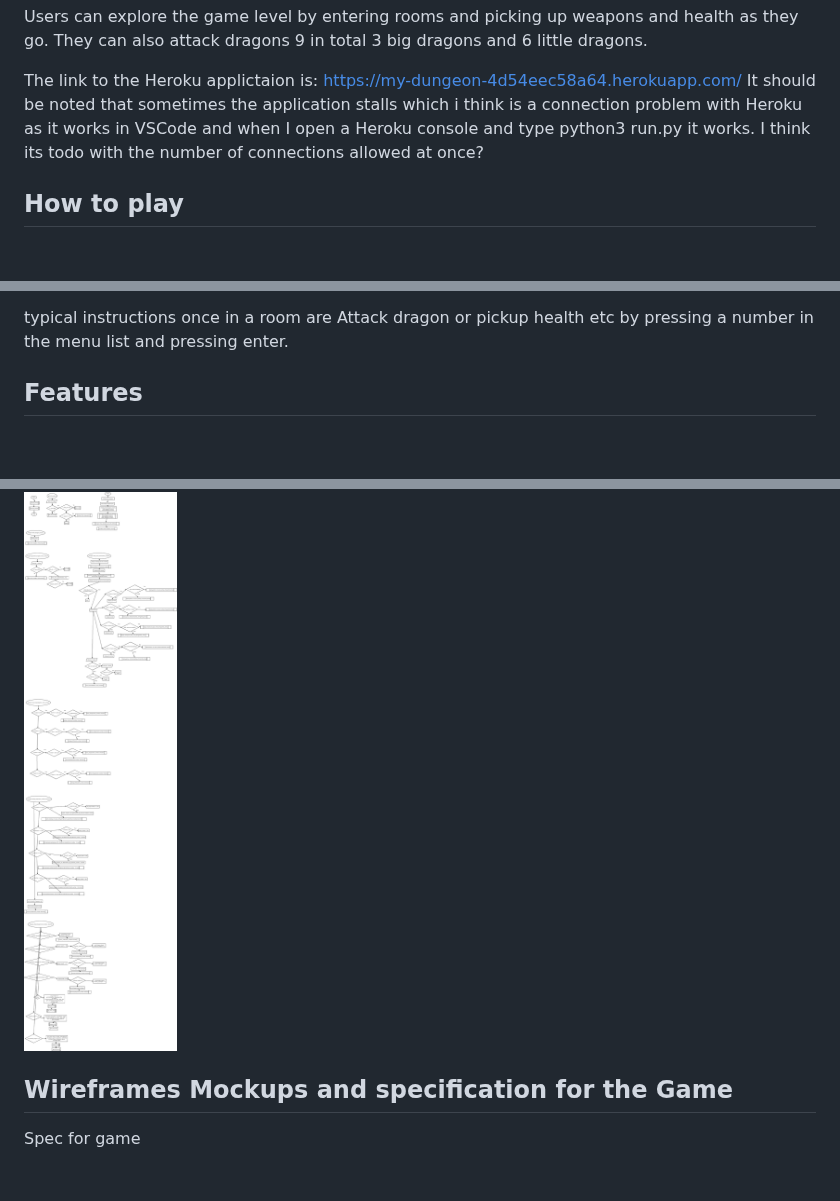
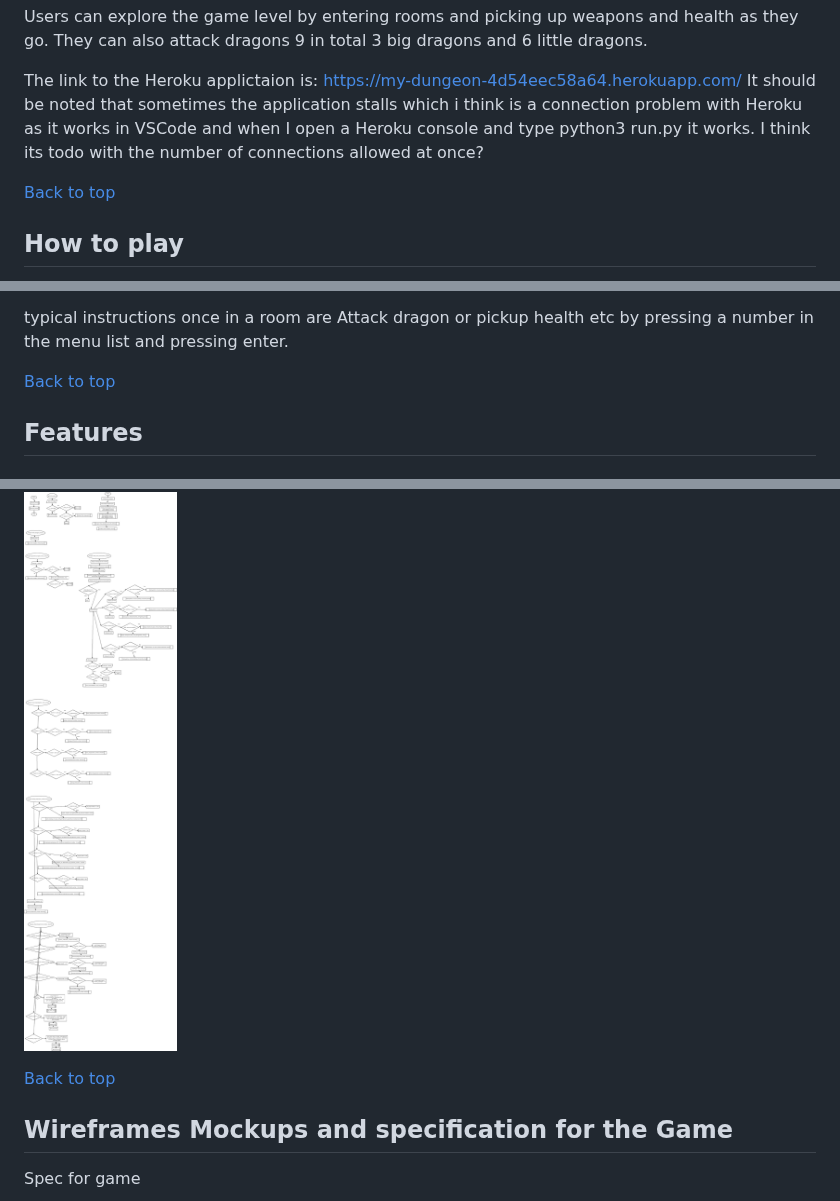
Before and after one commit to michaelcloran/my-dungeon, a Markdown page: README.md, 3 parts joined by grey strips. Rendered like a GitHub page; blank space fills up the shorter version.

```diff
--- a/README.md
+++ b/README.md
@@ -29,6 +29,7 @@ It should be noted that sometimes the application stalls which i think is a conn
 problem with Heroku as it works in VSCode and when I open a Heroku console and type python3 run.py
 it works. I think its todo with the number of connections allowed at once?
 
+[Back to top](#)
 
 ## How to play
 
@@ -44,6 +45,8 @@ within the game level. This is handy for finding weapons and health by looking a
 
 typical instructions once in a room are Attack dragon or pickup health etc by pressing a number
 in the menu list and pressing enter.
+
+[Back to top](#)
 
 ## Features
 
@@ -98,6 +104,8 @@ When the Dungeon class instance is instantiated the Dungeon constructor is calle
 The major functions in code flow charts
 
 ![Screenshot of major functions](assets/readme_images/basic_code_flow_charts.png)
+
+[Back to top](#)
 
 ## Wireframes Mockups and specification for the Game
 
```
Also changed, not shown: other parts of README.md (+18 -0 lines).
